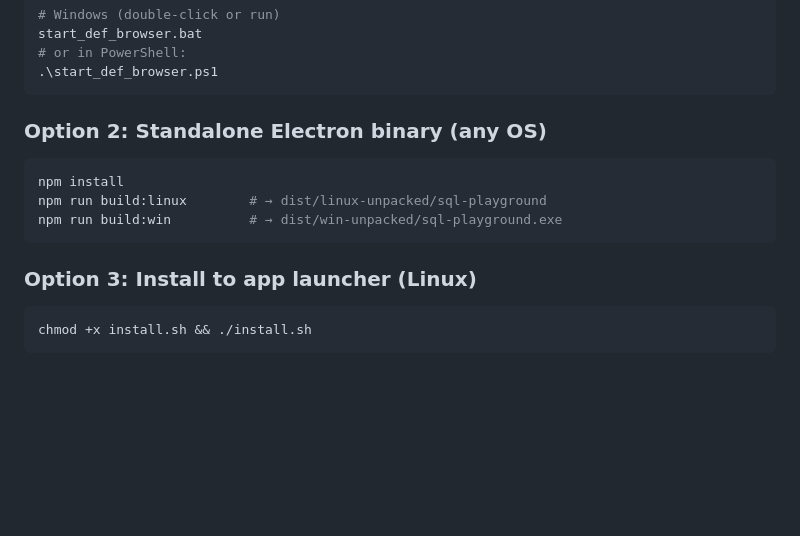
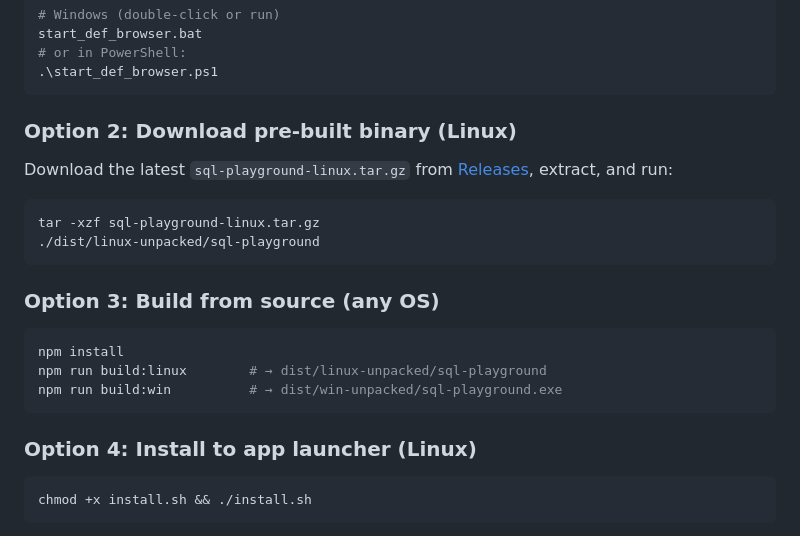
Before and after one commit to myoihatsu/offline-sql-playground, a Markdown page: README.md, the part around the change. Rendered like a GitHub page; blank space fills up the shorter version.

Commit message:
Add pre-built binary download option to README

````diff
--- a/README.md
+++ b/README.md
@@ -37,14 +37,21 @@ start_def_browser.bat
 .\start_def_browser.ps1
 ```
 
-### Option 2: Standalone Electron binary (any OS)
+### Option 2: Download pre-built binary (Linux)
+Download the latest `sql-playground-linux.tar.gz` from [Releases](https://github.com/myoihatsu/offline-sql-playground/releases), extract, and run:
+```bash
+tar -xzf sql-playground-linux.tar.gz
+./dist/linux-unpacked/sql-playground
+```
+
+### Option 3: Build from source (any OS)
 ```bash
 npm install
 npm run build:linux        # → dist/linux-unpacked/sql-playground
 npm run build:win          # → dist/win-unpacked/sql-playground.exe
 ```
 
-### Option 3: Install to app launcher (Linux)
+### Option 4: Install to app launcher (Linux)
 ```bash
 chmod +x install.sh && ./install.sh
 ```
````
